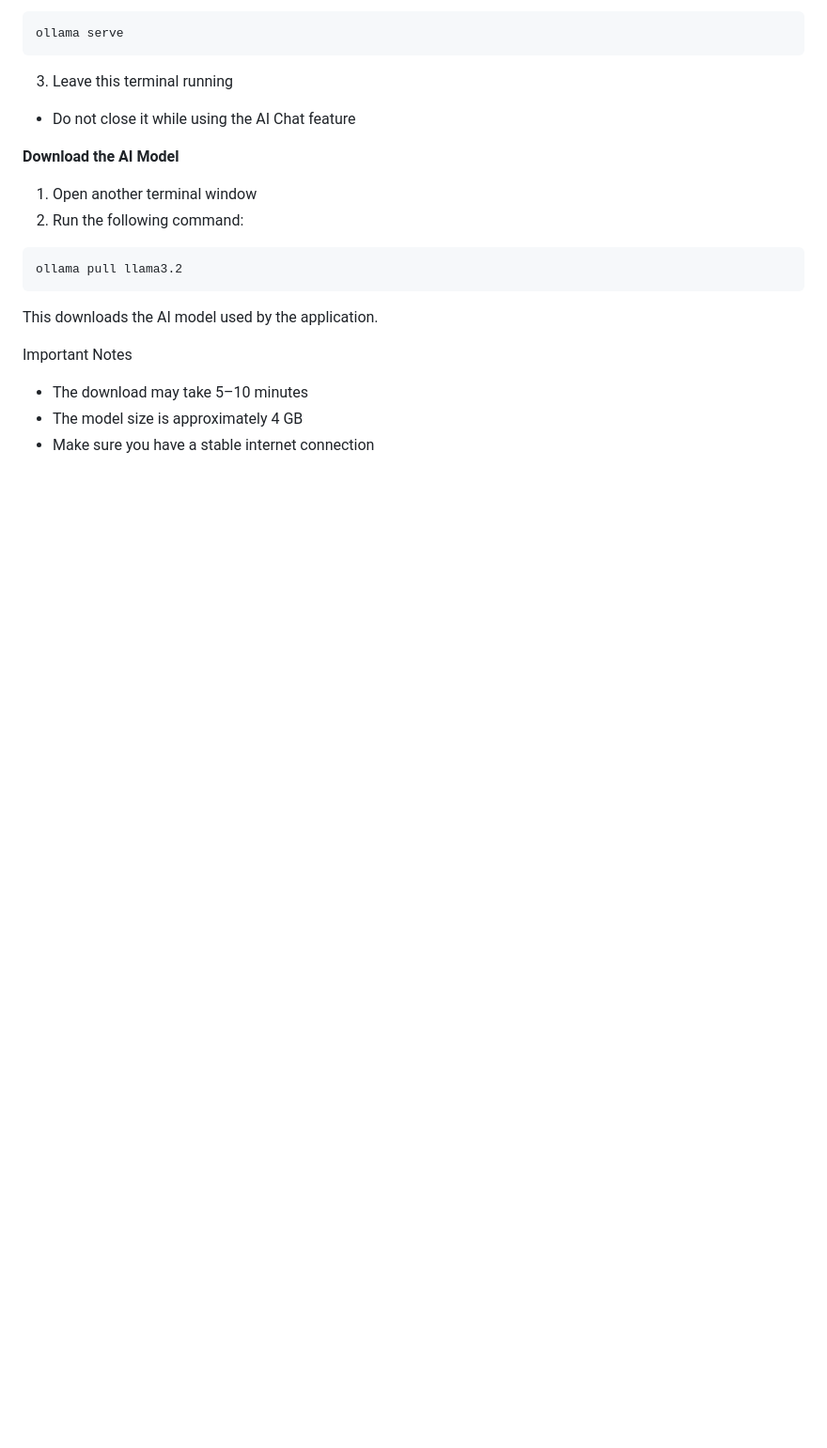
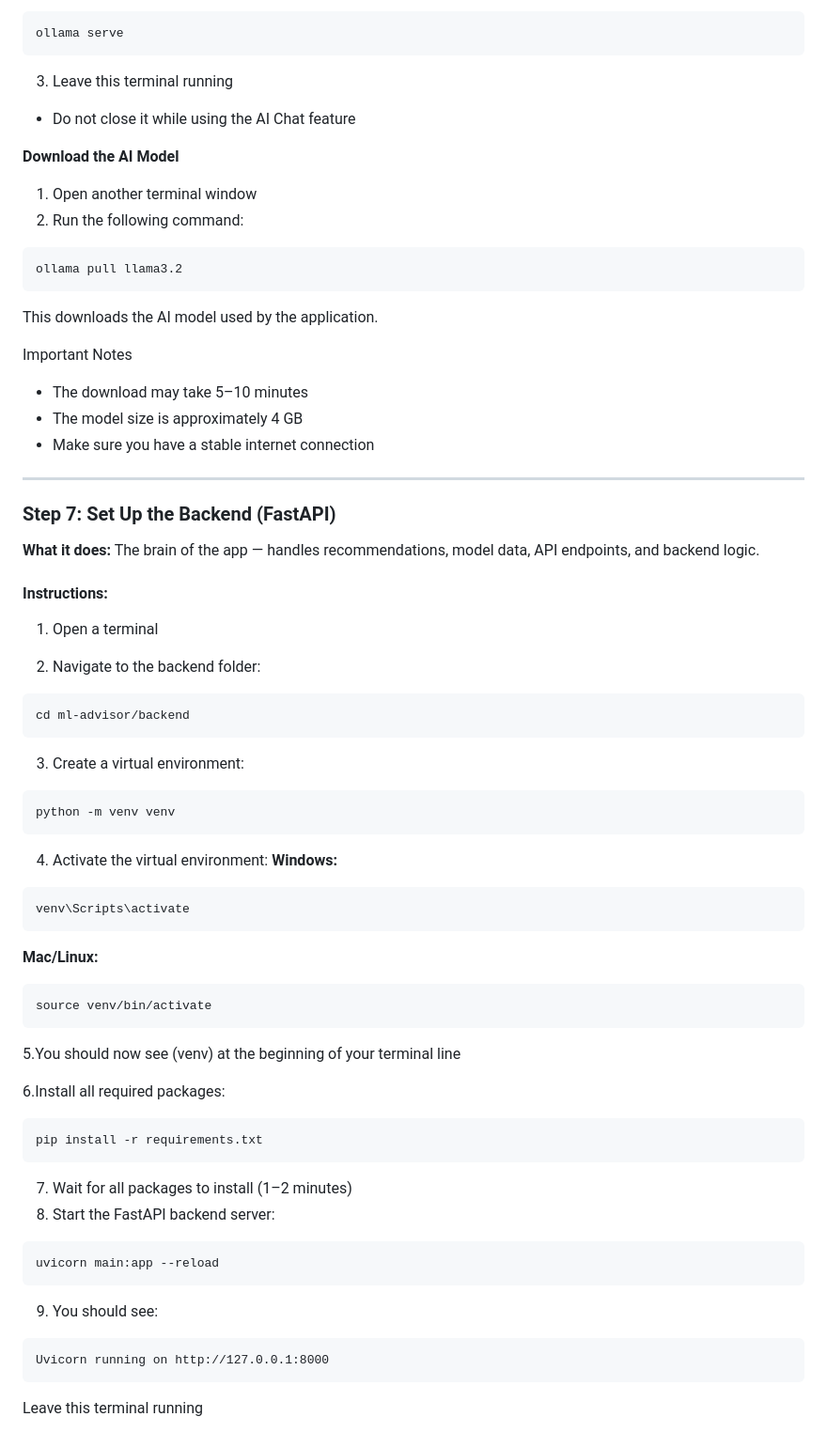
Before and after one commit to ShyneChikwapulo/ml-advisor, a Markdown page: README.md, the part around one of its changes. Shown at 94% size. Drawn GitHub-style; blank space fills up the shorter version.

````diff
--- a/README.md
+++ b/README.md
@@ -218,3 +218,49 @@ Important Notes
 - The download may take 5–10 minutes
 - The model size is approximately 4 GB
 - Make sure you have a stable internet connection
+---
+### Step 7: Set Up the Backend (FastAPI)
+
+**What it does:** The brain of the app — handles recommendations, model data, API endpoints, and backend logic.
+
+#### Instructions:
+
+1. Open a terminal
+
+2. Navigate to the backend folder:
+
+```bash
+cd ml-advisor/backend
+```
+
+3. Create a virtual environment:
+```bash
+python -m venv venv
+```
+
+4. Activate the virtual environment:
+**Windows:**
+```bash
+venv\Scripts\activate
+```
+**Mac/Linux:**
+```bash
+source venv/bin/activate
+```
+5.You should now see (venv) at the beginning of your terminal line
+
+6.Install all required packages:
+```bash
+pip install -r requirements.txt
+```
+
+7. Wait for all packages to install (1–2 minutes)
+8. Start the FastAPI backend server:
+```bash
+uvicorn main:app --reload
+```
+9. You should see:
+```text
+Uvicorn running on http://127.0.0.1:8000
+```
+Leave this terminal running
````
Also changed, not shown: other parts of README.md (+1 -1 lines).
